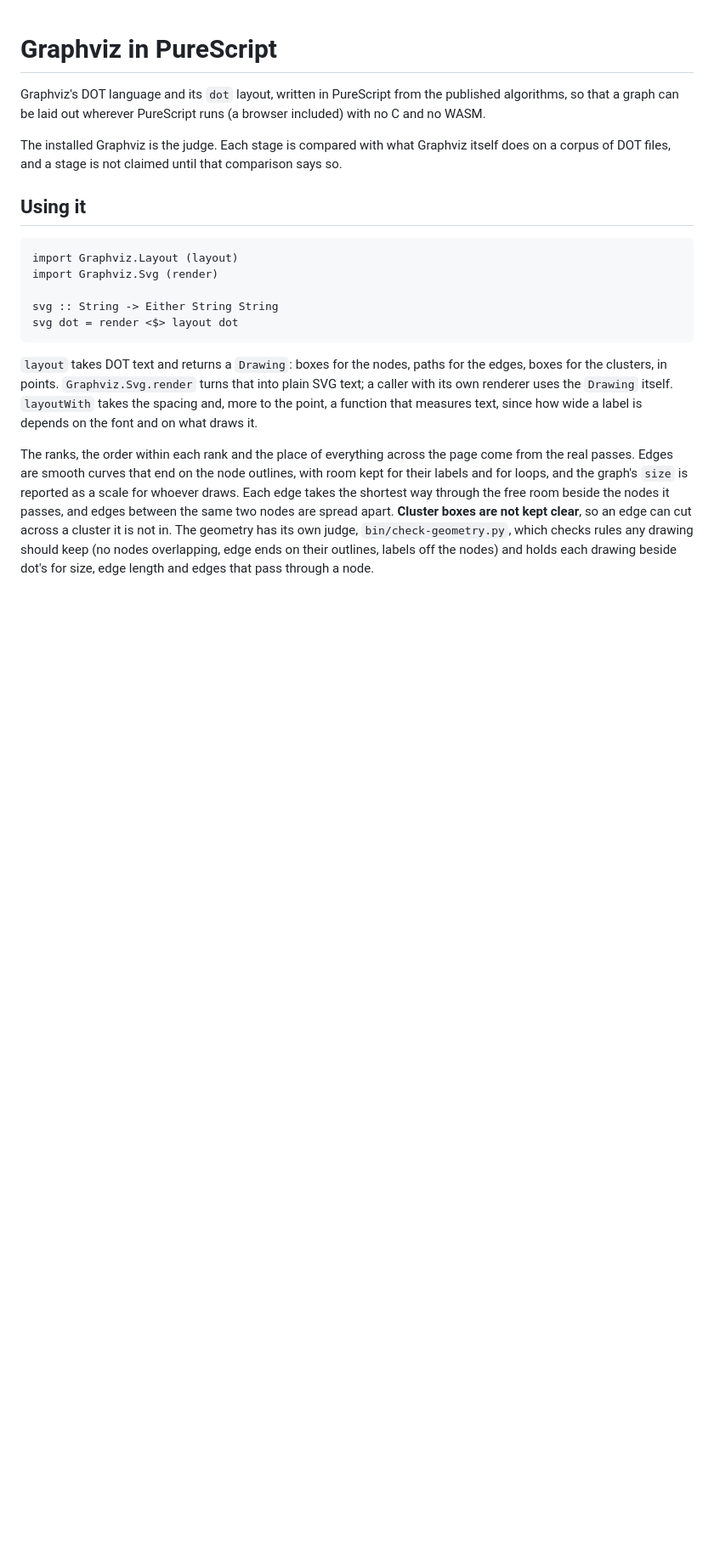
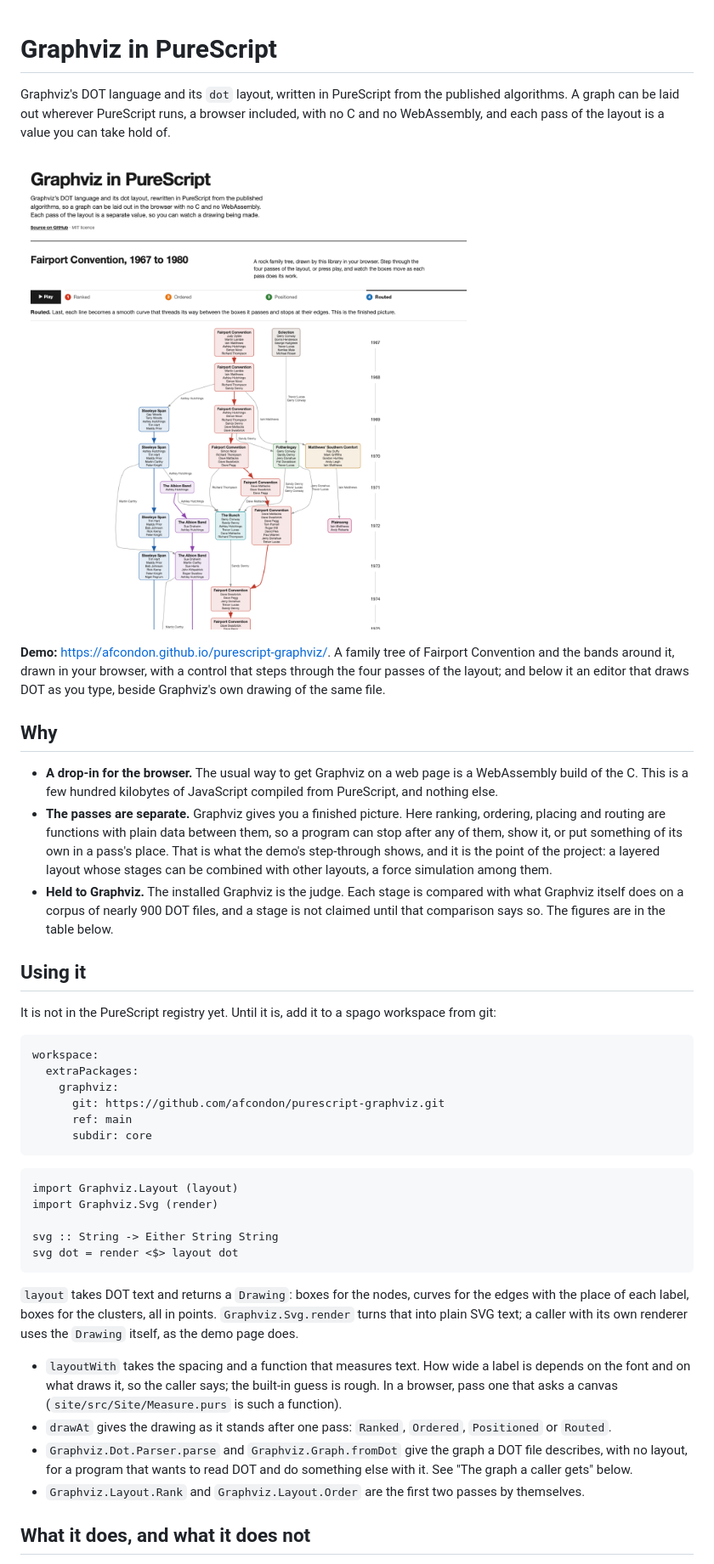
Before and after one commit to afcondon/purescript-stemma, a Markdown page: README.md, the part around one of its changes. Shown at 85% size. Drawn GitHub-style; pictures changed too: site/screenshot.png (added); blank space fills up the shorter version.

Commit message:
A README for a public reader; numbered dots on the page's buttons
The README opens with what this is, a picture, the demo, why it exists,
how to depend on it and call it, and what it does and does not do. The
detailed sections follow as before.

The example buttons and the four step buttons each carry a small
numbered dot of colour, the page's one departure from black and white,
so that a reader sees there are things to press.

The plain SVG renderer draws the lines of a label one under another,
bold and sized as an HTML-like label asks, and draws the five outlines
the layout knows: it had only boxes and ellipses, and printed markup as
text.

Co-Authored-By: Claude Fable 5.2 <noreply@anthropic.com>
Claude-Session: https://claude.ai/code/session_01AfM1i13WBQC8AeqbHx575r

````diff
--- a/README.md
+++ b/README.md
@@ -1,14 +1,48 @@
 # Graphviz in PureScript
 
 Graphviz's DOT language and its `dot` layout, written in PureScript from the
-published algorithms, so that a graph can be laid out wherever PureScript
-runs (a browser included) with no C and no WASM.
+published algorithms. A graph can be laid out wherever PureScript runs, a
+browser included, with no C and no WebAssembly, and each pass of the layout
+is a value you can take hold of.
 
-The installed Graphviz is the judge. Each stage is compared with what
-Graphviz itself does on a corpus of DOT files, and a stage is not claimed
-until that comparison says so.
+![A family tree of Fairport Convention, 1967 to 1980, drawn by this library](site/screenshot.png)
+
+**Demo:** <https://afcondon.github.io/purescript-graphviz/>. A family tree
+of Fairport Convention and the bands around it, drawn in your browser, with
+a control that steps through the four passes of the layout; and below it an
+editor that draws DOT as you type, beside Graphviz's own drawing of the
+same file.
+
+## Why
+
+- **A drop-in for the browser.** The usual way to get Graphviz on a web
+  page is a WebAssembly build of the C. This is a few hundred kilobytes of
+  JavaScript compiled from PureScript, and nothing else.
+- **The passes are separate.** Graphviz gives you a finished picture. Here
+  ranking, ordering, placing and routing are functions with plain data
+  between them, so a program can stop after any of them, show it, or put
+  something of its own in a pass's place. That is what the demo's
+  step-through shows, and it is the point of the project: a layered layout
+  whose stages can be combined with other layouts, a force simulation among
+  them.
+- **Held to Graphviz.** The installed Graphviz is the judge. Each stage is
+  compared with what Graphviz itself does on a corpus of nearly 900 DOT
+  files, and a stage is not claimed until that comparison says so. The
+  figures are in the table below.
 
 ## Using it
+
+It is not in the PureScript registry yet. Until it is, add it to a spago
+workspace from git:
+
+```yaml
+workspace:
+  extraPackages:
+    graphviz:
+      git: https://github.com/afcondon/purescript-graphviz.git
+      ref: main
+      subdir: core
+```
 
 ```purescript
 import Graphviz.Layout (layout)
@@ -18,21 +52,23 @@ svg :: String -> Either String String
 svg dot = render <$> layout dot
 ```
 
-`layout` takes DOT text and returns a `Drawing`: boxes for the nodes, paths
-for the edges, boxes for the clusters, in points. `Graphviz.Svg.render` turns
-that into plain SVG text; a caller with its own renderer uses the `Drawing`
-itself. `layoutWith` takes the spacing and, more to the point, a function
-that measures text, since how wide a label is depends on the font and on
-what draws it.
+`layout` takes DOT text and returns a `Drawing`: boxes for the nodes,
+curves for the edges with the place of each label, boxes for the clusters,
+all in points. `Graphviz.Svg.render` turns that into plain SVG text; a
+caller with its own renderer uses the `Drawing` itself, as the demo page
+does.
 
-The ranks, the order within each rank and the place of everything across
-the page come from the real passes. Edges are smooth curves that end on the
-node outlines, with room kept for their labels and for loops, and the
-graph's `size` is reported as a scale for whoever draws. Each edge takes the
-shortest way through the free room beside the nodes it passes, and edges
-between the same two nodes are spread apart. **Cluster boxes are not kept
-clear**, so an edge can cut across a cluster it is not in. The geometry has
-its own judge, `bin/check-geometry.py`, which checks rules any drawing
-should keep (no nodes overlapping, edge ends on their outlines, labels off
-the nodes) and holds each drawing beside dot's for size, edge length and
-edges that pass through a node.
+- `layoutWith` takes the spacing and a function that measures text. How
+  wide a label is depends on the font and on what draws it, so the caller
+  says; the built-in guess is rough. In a browser, pass one that asks a
+  canvas (`site/src/Site/Measure.purs` is such a function).
+- `drawAt` gives the drawing as it stands after one pass: `Ranked`,
+  `Ordered`, `Positioned` or `Routed`.
+- `Graphviz.Dot.Parser.parse` and `Graphviz.Graph.fromDot` give the graph a
+  DOT file describes, with no layout, for a program that wants to read DOT
+  and do something else with it. See "The graph a caller gets" below.
+- `Graphviz.Layout.Rank` and `Graphviz.Layout.Order` are the first two
+  passes by themselves.
+
+## What it does, and what it does not
+
````
Also changed, not shown: other parts of README.md (+24 -1 lines), 3 other files.
